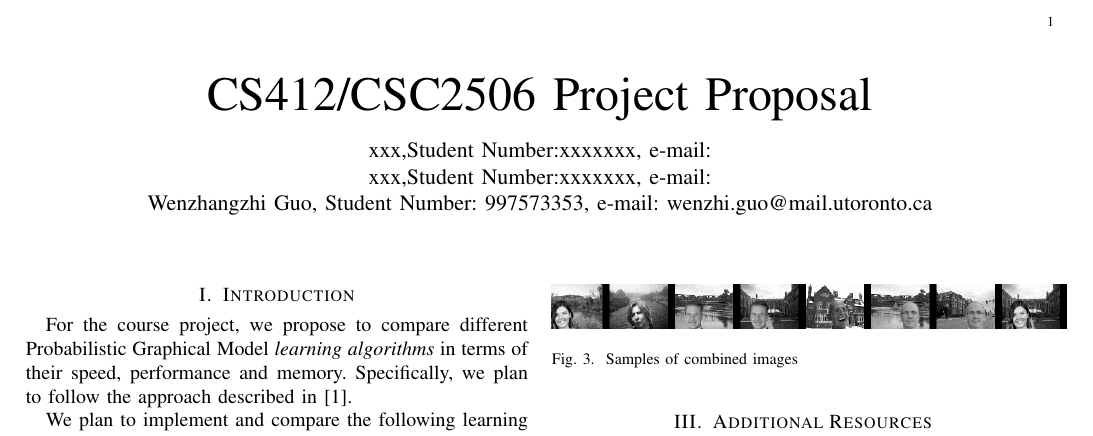
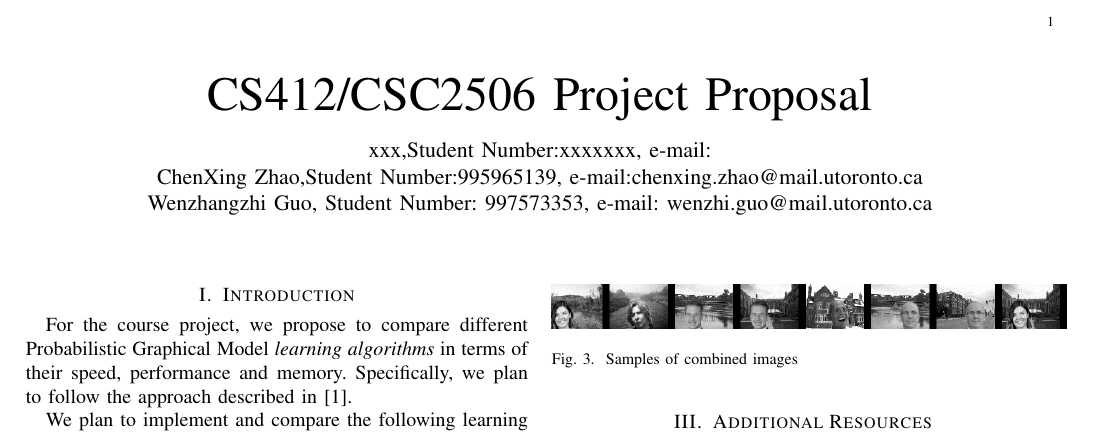
Before and after one commit to keithzhou/InferencePGM, a LaTeX paper (report/report.tex): part of the page, cut so that both start at the same text. Compiled offline with pdfLaTeX.

Commit message:
contributed name lol..

```diff
--- a/report/report.tex
+++ b/report/report.tex
@@ -388,7 +388,7 @@
 %
 
 \author{xxx,Student Number:xxxxxxx, e-mail:\\
-        xxx,Student Number:xxxxxxx, e-mail:\\
+        ChenXing Zhao,Student Number:995965139, e-mail:chenxing.zhao@mail.utoronto.ca\\
         Wenzhangzhi Guo, Student Number: 997573353, e-mail: wenzhi.guo@mail.utoronto.ca
 }
 % note the % following the last \IEEEmembership and also \thanks -
```
